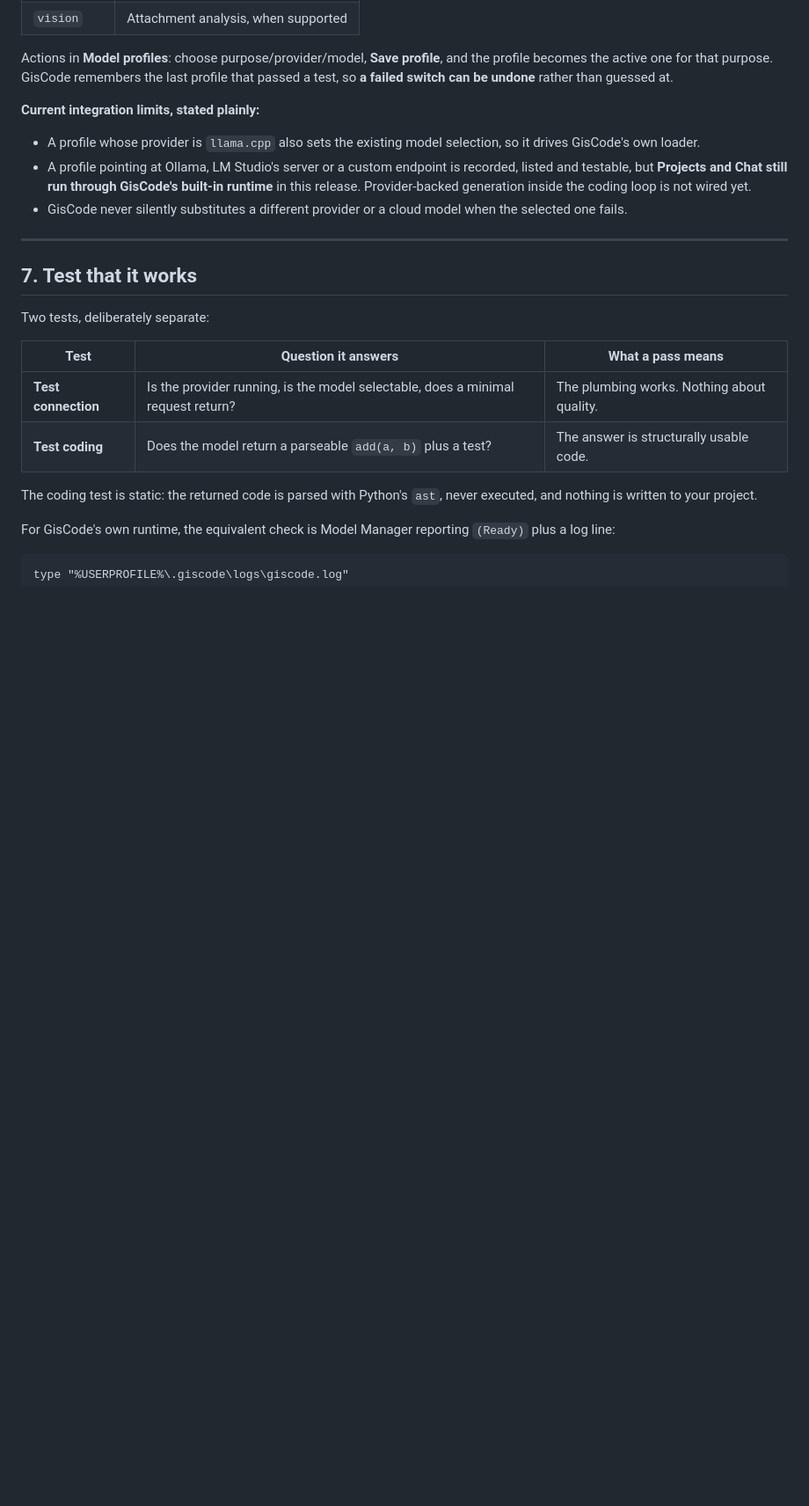
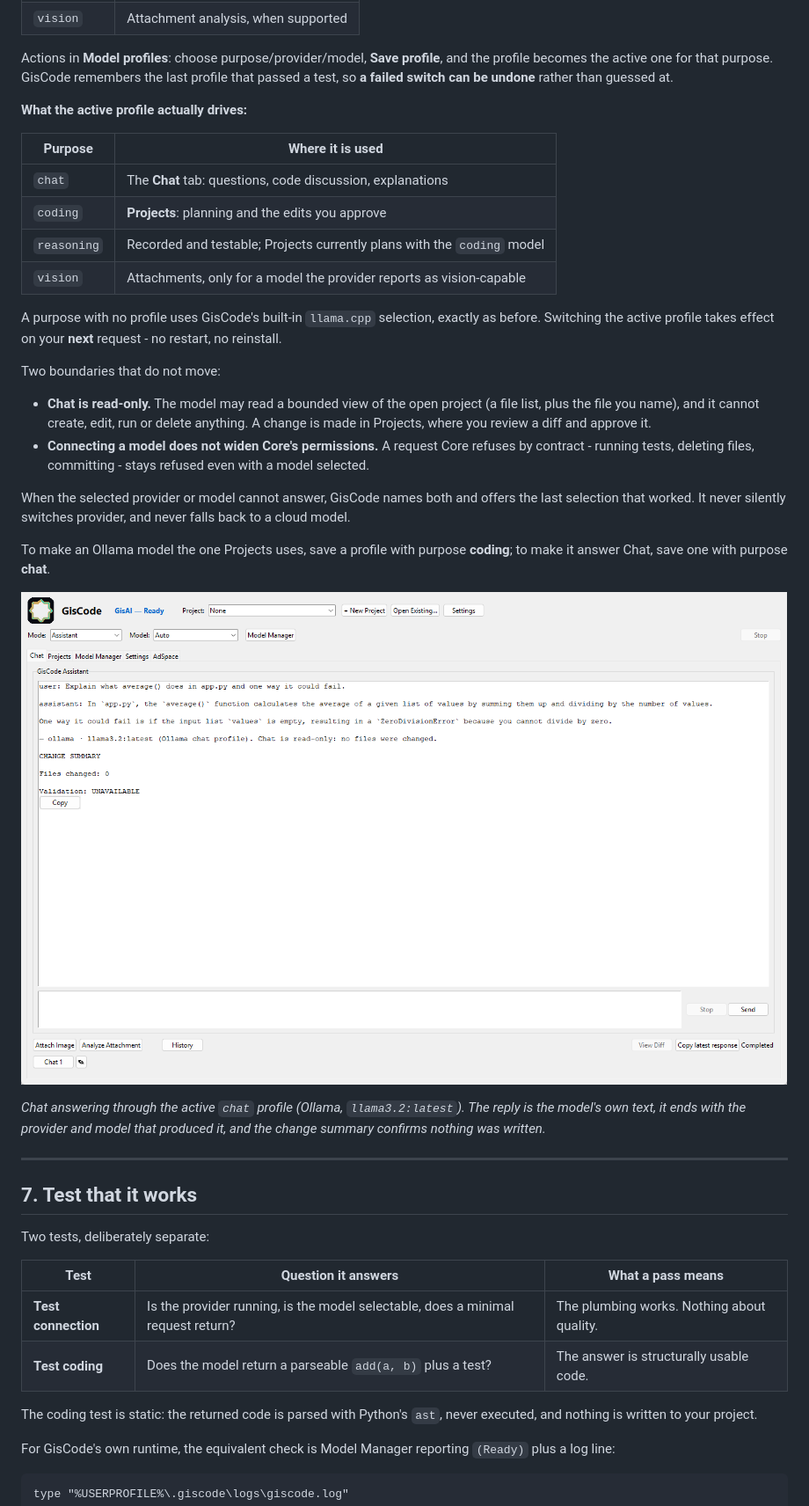
Before and after one commit to Jusoor-LLC/GisCode-Core, a Markdown page: docs/LOCAL_AI_SETUP.md, the part around one of its changes. Shown at 88% size. GitHub-like rendering; pictures changed too: docs/images/chat-selected-model.png (added); blank space fills up the shorter version.

```diff
--- a/docs/LOCAL_AI_SETUP.md
+++ b/docs/LOCAL_AI_SETUP.md
@@ -174,16 +174,41 @@ and the profile becomes the active one for that purpose. GisCode remembers the
 last profile that passed a test, so **a failed switch can be undone** rather than
 guessed at.
 
-**Current integration limits, stated plainly:**
+**What the active profile actually drives:**
 
-- A profile whose provider is `llama.cpp` also sets the existing model
-  selection, so it drives GisCode's own loader.
-- A profile pointing at Ollama, LM Studio's server or a custom endpoint is
-  recorded, listed and testable, but **Projects and Chat still run through
-  GisCode's built-in runtime** in this release. Provider-backed generation inside
-  the coding loop is not wired yet.
-- GisCode never silently substitutes a different provider or a cloud model when
-  the selected one fails.
+| Purpose | Where it is used |
+| --- | --- |
+| `chat` | The **Chat** tab: questions, code discussion, explanations |
+| `coding` | **Projects**: planning and the edits you approve |
+| `reasoning` | Recorded and testable; Projects currently plans with the `coding` model |
+| `vision` | Attachments, only for a model the provider reports as vision-capable |
+
+A purpose with no profile uses GisCode's built-in `llama.cpp` selection, exactly
+as before. Switching the active profile takes effect on your **next** request -
+no restart, no reinstall.
+
+Two boundaries that do not move:
+
+- **Chat is read-only.** The model may read a bounded view of the open project
+  (a file list, plus the file you name), and it cannot create, edit, run or
+  delete anything. A change is made in Projects, where you review a diff and
+  approve it.
+- **Connecting a model does not widen Core's permissions.** A request Core
+  refuses by contract - running tests, deleting files, committing - stays
+  refused even with a model selected.
+
+When the selected provider or model cannot answer, GisCode names both and offers
+the last selection that worked. It never silently switches provider, and never
+falls back to a cloud model.
+
+To make an Ollama model the one Projects uses, save a profile with purpose
+**coding**; to make it answer Chat, save one with purpose **chat**.
+
+![Chat answering through the active Ollama profile](images/chat-selected-model.png)
+
+*Chat answering through the active `chat` profile (Ollama, `llama3.2:latest`).
+The reply is the model's own text, it ends with the provider and model that
+produced it, and the change summary confirms nothing was written.*
 
 ---
 
```
Also changed, not shown: other parts of docs/LOCAL_AI_SETUP.md (+5 -2 lines), README.md (+4 -1 lines), docs/USER_GUIDE.md (+24 -4 lines), 9 other files.
